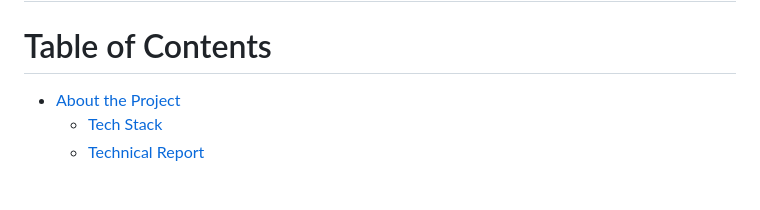
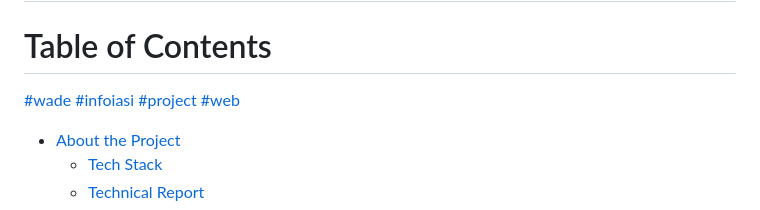
Before and after one commit to Danie83/SoRe, a Markdown page: README.md, the part around the change. Rendered like a GitHub page; blank space fills up the shorter version.

Commit message:
Added tags

```diff
--- a/README.md
+++ b/README.md
@@ -1,5 +1,10 @@
 # SoRe (Social Recommender)
 # Table of Contents
+
+  <a href="#wade"> #wade</a>
+  <a href="#infoiasi"> #infoiasi </a>
+  <a href="#project"> #project </a>
+  <a href="#web"> #web </a>
 
 - [About the Project](#about-the-project)
   * [Tech Stack](#tech-stack)
```
